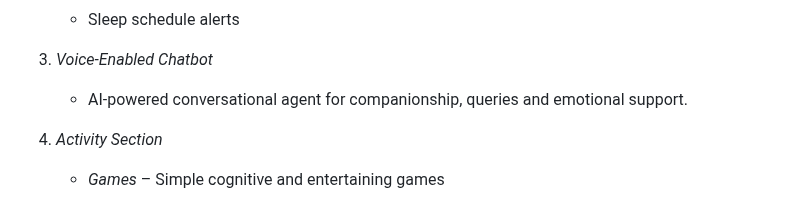
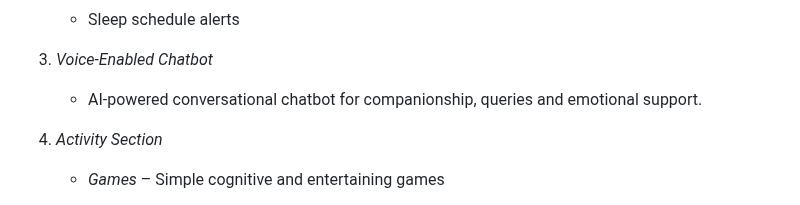
Before and after one commit to RohithRCS/Final-Year-Project, a Markdown page: README.md, the part around the change. GitHub-like rendering.

```diff
--- a/README.md
+++ b/README.md
@@ -58,7 +58,7 @@ Elderly individuals often face challenges such as loneliness, forgetfulness and
 
 3. *Voice-Enabled Chatbot*
 
-   - AI-powered conversational agent for companionship, queries and emotional support.
+   - AI-powered conversational chatbot for companionship, queries and emotional support.
 
 
 
```
